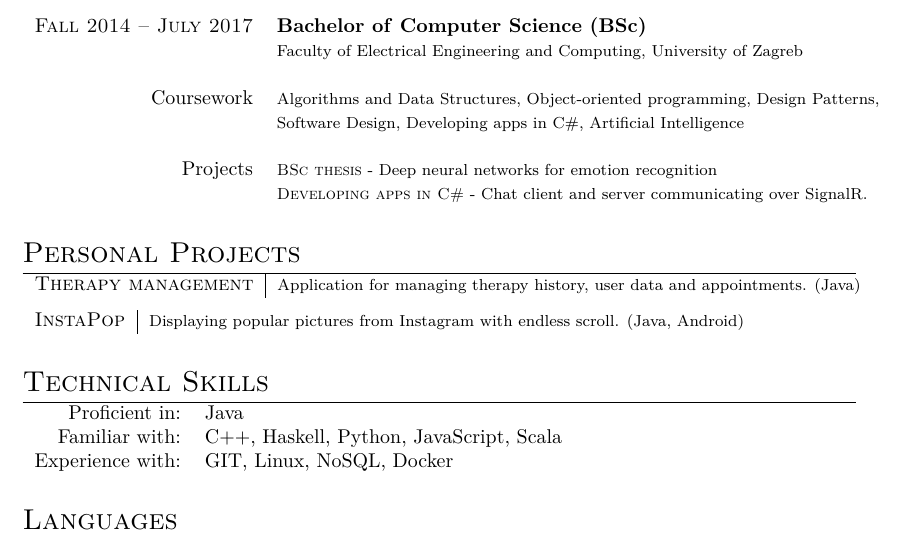
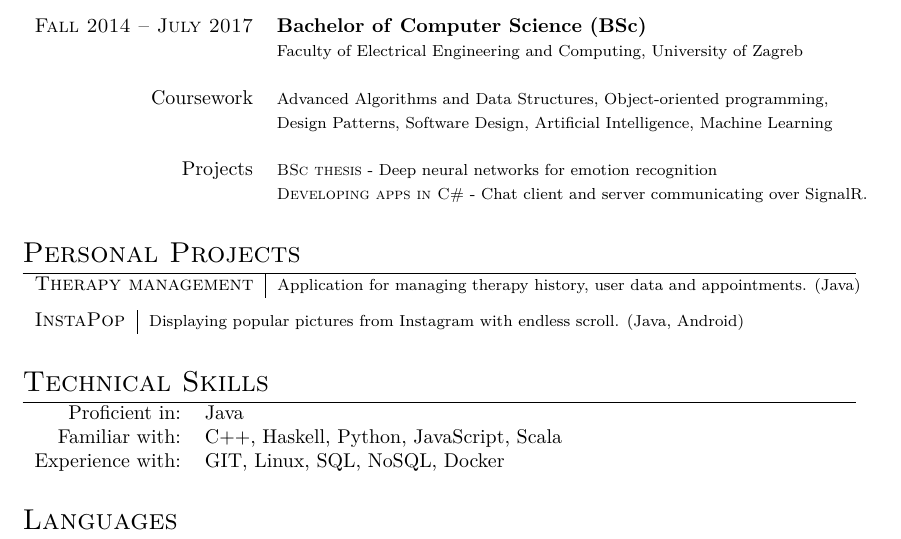
Before and after one commit to v-silverfin/cv, a LaTeX CV (kvukic-resume.tex): part of the page, cut so that both start at the same text. Compiled offline with XeLaTeX; a missing font is replaced by an installed copy or a similar font.

Commit message:
Updated coursework and list of technologies

```diff
--- a/kvukic-resume.tex
+++ b/kvukic-resume.tex
@@ -129,8 +129,8 @@
                                     & \footnotesize{Faculty of Electrical Engineering and Computing, University of Zagreb} \\
                                     \\
 
-    Coursework & \footnotesize{Algorithms and Data Structures, Object-oriented programming, Design Patterns,} \\
-               & \footnotesize{Software Design, Developing apps in C\#, Artificial Intelligence} \\
+    Coursework & \footnotesize{Advanced Algorithms and Data Structures, Object-oriented programming,} \\
+               & \footnotesize{Design Patterns, Software Design, Artificial Intelligence, Machine Learning} \\
                \\
 
     Projects & \footnotesize{\textsc{BSc thesis} - Deep neural networks for emotion recognition} \\
@@ -167,7 +167,7 @@
 \begin{tabular}{rl}
     Proficient in:   &  Java \\
     Familiar with:   &  C++, Haskell, Python, JavaScript, Scala \\
-    Experience with: &  GIT, Linux, NoSQL, Docker \\
+    Experience with: &  GIT, Linux, SQL, NoSQL, Docker \\
 \end{tabular}
 
 \vspace{5mm}
```
Also changed, not shown: kvukic-resume.pdf.
